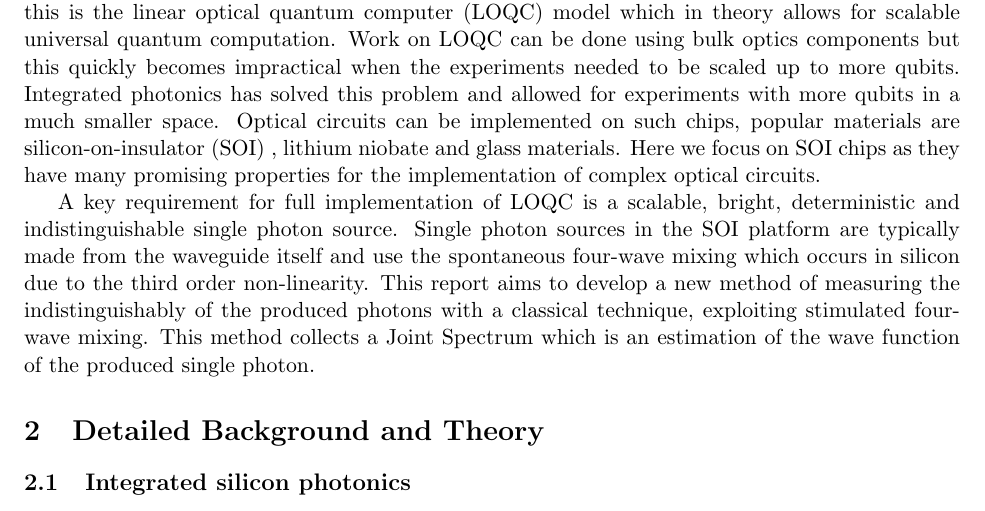
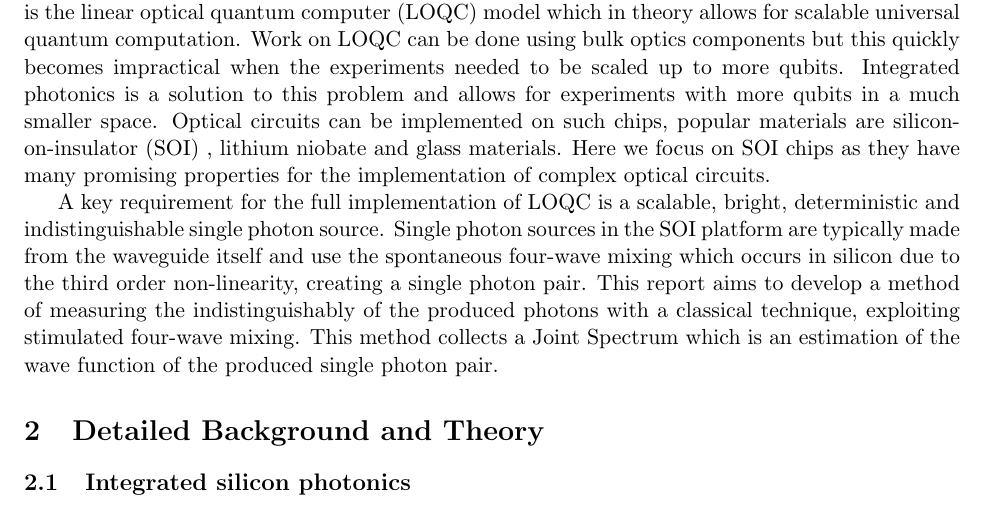
Before and after one commit to lotka/thesis, a LaTeX paper (document.tex, which reads tex/introduction.tex): part of page 4 of 20, cut so that both start at the same text. Compiled offline with pdfLaTeX.

Commit message:
wrote a bit more

```diff
--- a/tex/introduction.tex
+++ b/tex/introduction.tex
@@ -1,4 +1,4 @@
 \section{Introduction}
-The endeavour to build a quantum computer holds the promise of solving computational problems which are currently intractable on classical computers. A particularly promising paradigm for this is the linear optical quantum computer (LOQC) model which in theory allows for scalable universal quantum computation. Work on LOQC can be done using bulk optics components but this quickly becomes impractical when the experiments needed to be scaled up to more qubits. Integrated photonics has solved this problem and allowed for experiments with more qubits in a much smaller space. Optical circuits can be implemented on such chips, popular materials are silicon-on-insulator (SOI) , lithium niobate and glass materials. Here we focus on SOI chips as they have many promising properties for the implementation of complex optical circuits.
+The endeavour to build a quantum computer holds the promise of solving computational problems which are currently intractable on classical computers. A particularly promising paradigm for this is the linear optical quantum computer (LOQC) model which in theory allows for scalable universal quantum computation. Work on LOQC can be done using bulk optics components but this quickly becomes impractical when the experiments needed to be scaled up to more qubits. Integrated photonics is a solution to this problem and allows for experiments with more qubits in a much smaller space. Optical circuits can be implemented on such chips, popular materials are silicon-on-insulator (SOI) , lithium niobate and glass materials. Here we focus on SOI chips as they have many promising properties for the implementation of complex optical circuits.
 
-A key requirement for full implementation of LOQC is a scalable, bright, deterministic and indistinguishable single photon source. Single photon sources in the SOI platform are typically made from the waveguide itself and use the spontaneous four-wave mixing which occurs in silicon due to the third order non-linearity. This report aims to develop a new method of measuring the indistinguishably of the produced photons with a classical technique, exploiting stimulated four-wave mixing. This method collects a Joint Spectrum which is an estimation of the wave function of the produced single photon.
+A key requirement for the full implementation of LOQC is a scalable, bright, deterministic and indistinguishable single photon source. Single photon sources in the SOI platform are typically made from the waveguide itself and use the spontaneous four-wave mixing which occurs in silicon due to the third order non-linearity, creating a single photon pair. This report aims to develop a method of measuring the indistinguishably of the produced photons with a classical technique, exploiting stimulated four-wave mixing. This method collects a Joint Spectrum which is an estimation of the wave function of the produced single photon pair.
```
Also changed, not shown: tex/method.tex (+1 -0 lines).
